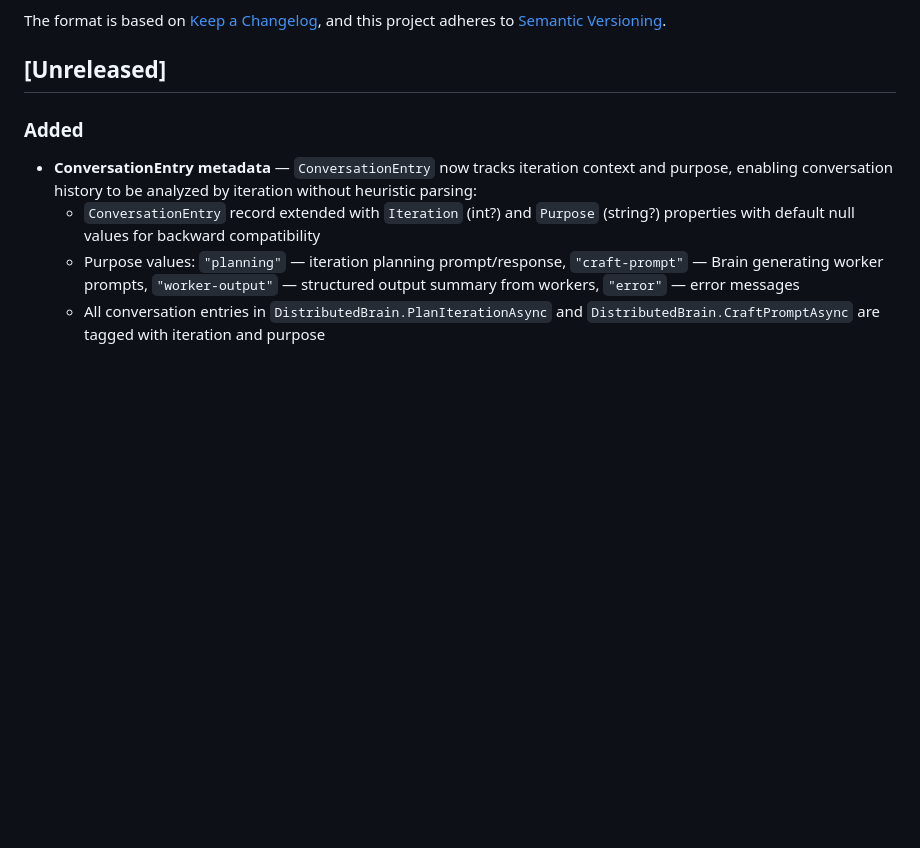
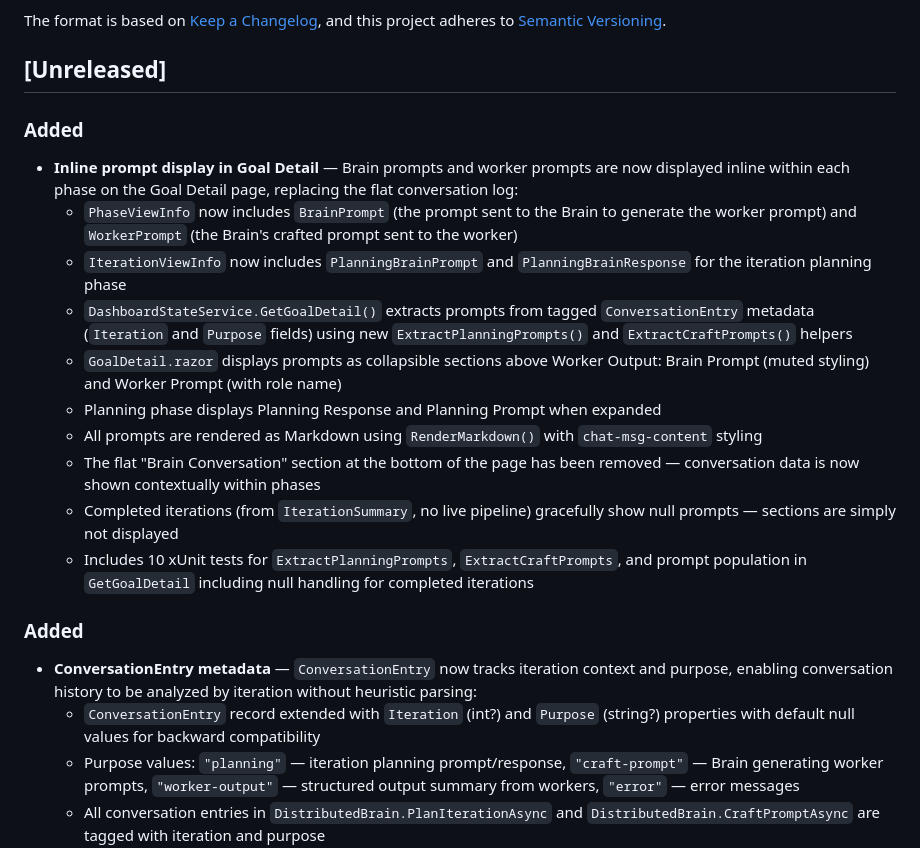
Before and after one commit to robkaandorp/CopilotHive, a Markdown page: CHANGELOG.md, the part around the change. Rendered like a GitHub page; blank space fills up the shorter version.

```diff
--- a/CHANGELOG.md
+++ b/CHANGELOG.md
@@ -6,6 +6,18 @@ The format is based on [Keep a Changelog](https://keepachangelog.com/en/1.0.0/),
 and this project adheres to [Semantic Versioning](https://semver.org/spec/v2.0.0.html).
 
 ## [Unreleased]
+
+### Added
+- **Inline prompt display in Goal Detail** — Brain prompts and worker prompts are now displayed inline within each phase on the Goal Detail page, replacing the flat conversation log:
+  - `PhaseViewInfo` now includes `BrainPrompt` (the prompt sent to the Brain to generate the worker prompt) and `WorkerPrompt` (the Brain's crafted prompt sent to the worker)
+  - `IterationViewInfo` now includes `PlanningBrainPrompt` and `PlanningBrainResponse` for the iteration planning phase
+  - `DashboardStateService.GetGoalDetail()` extracts prompts from tagged `ConversationEntry` metadata (`Iteration` and `Purpose` fields) using new `ExtractPlanningPrompts()` and `ExtractCraftPrompts()` helpers
+  - `GoalDetail.razor` displays prompts as collapsible sections above Worker Output: Brain Prompt (muted styling) and Worker Prompt (with role name)
+  - Planning phase displays Planning Response and Planning Prompt when expanded
+  - All prompts are rendered as Markdown using `RenderMarkdown()` with `chat-msg-content` styling
+  - The flat "Brain Conversation" section at the bottom of the page has been removed — conversation data is now shown contextually within phases
+  - Completed iterations (from `IterationSummary`, no live pipeline) gracefully show null prompts — sections are simply not displayed
+  - Includes 10 xUnit tests for `ExtractPlanningPrompts`, `ExtractCraftPrompts`, and prompt population in `GetGoalDetail` including null handling for completed iterations
 
 ### Added
 - **ConversationEntry metadata** — `ConversationEntry` now tracks iteration context and purpose, enabling conversation history to be analyzed by iteration without heuristic parsing:
```
Also changed, not shown: README.md (+1 -0 lines).
